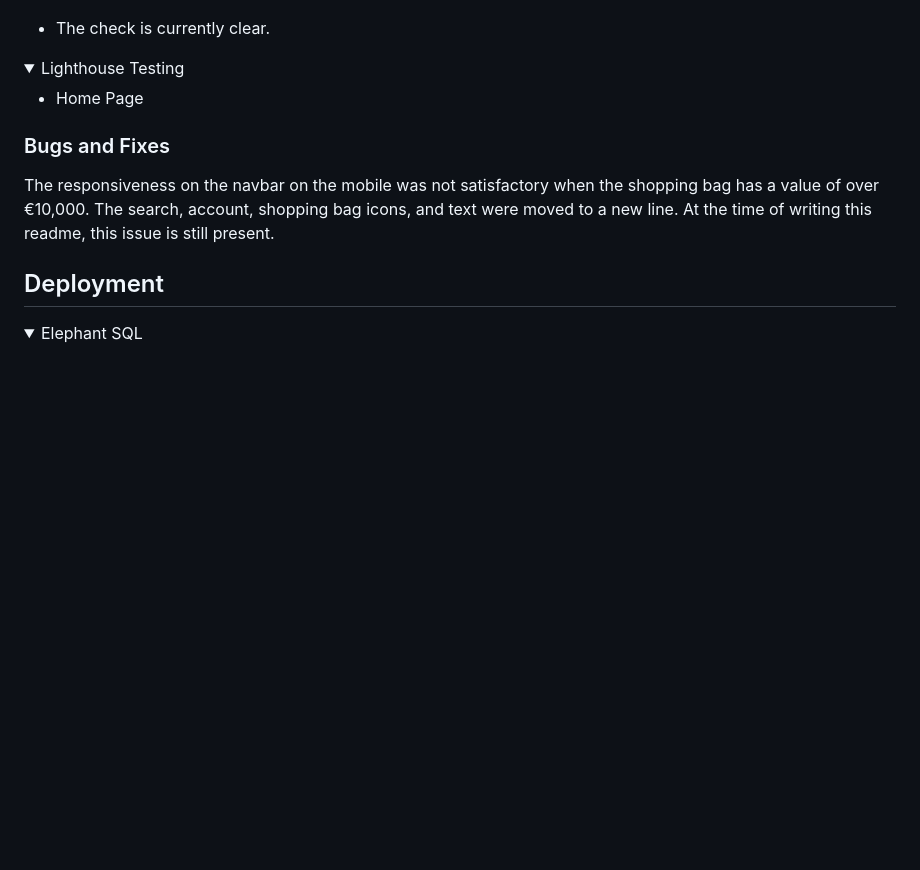
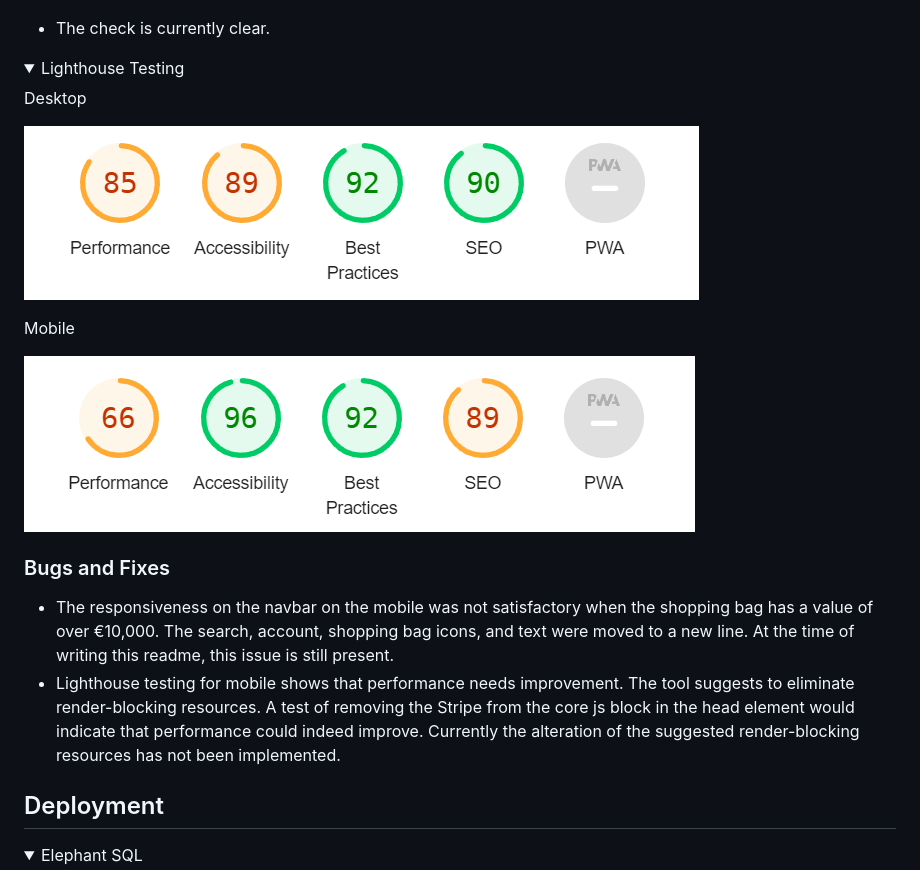
Before and after one commit to teresabowe/furniture-restoration-collective, a Markdown page: README.md, the part around the change. Rendered like a GitHub page; pictures changed too: documentation/screenshots/lighthouse-desktop.png (added), documentation/screenshots/lighthouse-mobile.png (added); folded sections open; blank space fills up the shorter version.

Commit message:
docs: add lighthouse testing results and bug and fixes

```diff
--- a/README.md
+++ b/README.md
@@ -1258,13 +1258,20 @@ countryfield.js
 
 <details><summary>Lighthouse Testing</summary>
 
-- Home Page
+Desktop
+
+![Desktop Lighthouse Testing](/documentation/screenshots/lighthouse-desktop.png)
+
+Mobile
+
+![Mobile Lighthouse Testing](/documentation/screenshots/lighthouse-mobile.png)
 
 </details>
 
 ### Bugs and Fixes
 
-The responsiveness on the navbar on the mobile was not satisfactory when the shopping bag has a value of over €10,000.  The search, account, shopping bag icons, and text were moved to a new line.  At the time of writing this readme, this issue is still present.
+- The responsiveness on the navbar on the mobile was not satisfactory when the shopping bag has a value of over €10,000.  The search, account, shopping bag icons, and text were moved to a new line.  At the time of writing this readme, this issue is still present.
+- Lighthouse testing for mobile shows that performance needs improvement.  The tool suggests to eliminate render-blocking resources.  A test of removing the Stripe <script src="https://js.stripe.com/v3/"></script> from the core js block in the head element would indicate that performance could indeed improve.  Currently the alteration of the suggested render-blocking resources has not been implemented.
 
 ## Deployment
 
```
